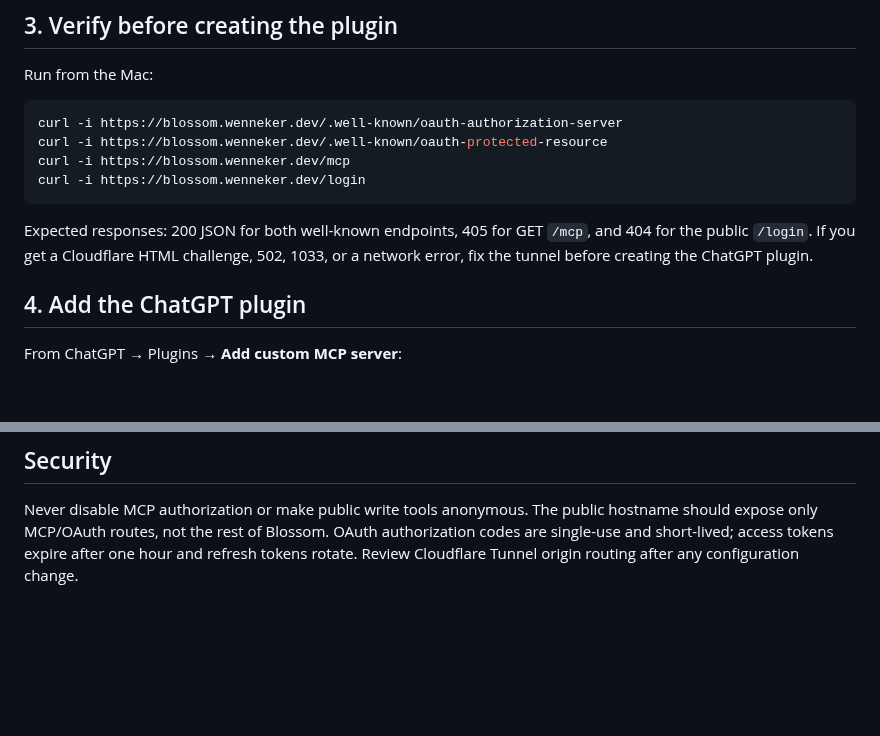
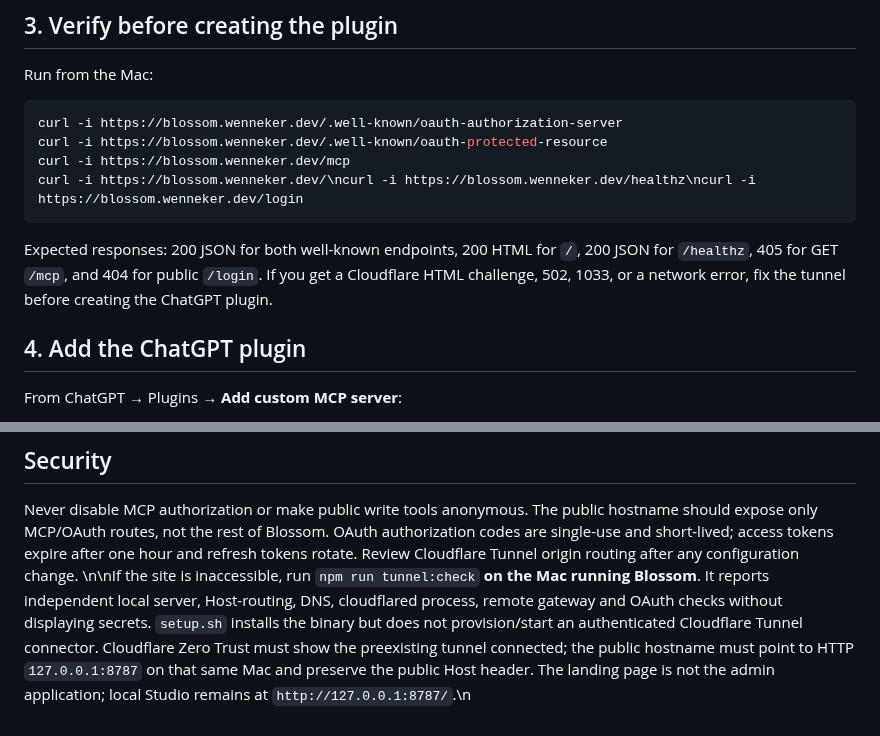
Before and after one commit to GaryWenneker/blossom, a Markdown page: docs/chatgpt-mcp-oauth.md, 2 parts joined by grey strips. Drawn GitHub-style; blank space fills up the shorter version.

Commit message:
docs: public MCP root now shows status landing and safe health endpoint

````diff
--- a/docs/chatgpt-mcp-oauth.md
+++ b/docs/chatgpt-mcp-oauth.md
@@ -58,10 +58,10 @@ Run from the Mac:
 curl -i https://blossom.wenneker.dev/.well-known/oauth-authorization-server
 curl -i https://blossom.wenneker.dev/.well-known/oauth-protected-resource
 curl -i https://blossom.wenneker.dev/mcp
-curl -i https://blossom.wenneker.dev/login
+curl -i https://blossom.wenneker.dev/\ncurl -i https://blossom.wenneker.dev/healthz\ncurl -i https://blossom.wenneker.dev/login
 ```
 
-Expected responses: 200 JSON for both well-known endpoints, 405 for GET `/mcp`, and 404 for the public `/login`. If you get a Cloudflare HTML challenge, 502, 1033, or a network error, fix the tunnel before creating the ChatGPT plugin.
+Expected responses: 200 JSON for both well-known endpoints, 200 HTML for `/`, 200 JSON for `/healthz`, 405 for GET `/mcp`, and 404 for public `/login`. If you get a Cloudflare HTML challenge, 502, 1033, or a network error, fix the tunnel before creating the ChatGPT plugin.
 
 ## 4. Add the ChatGPT plugin
 
@@ -86,3 +86,4 @@ Browser Apple Events and browser prompt autofill are best-effort and sensitive t
 ## Security
 
 Never disable MCP authorization or make public write tools anonymous. The public hostname should expose only MCP/OAuth routes, not the rest of Blossom. OAuth authorization codes are single-use and short-lived; access tokens expire after one hour and refresh tokens rotate. Review Cloudflare Tunnel origin routing after any configuration change.
+\n\nIf the site is inaccessible, run `npm run tunnel:check` **on the Mac running Blossom**. It reports independent local server, Host-routing, DNS, cloudflared process, remote gateway and OAuth checks without displaying secrets. `setup.sh` installs the binary but does not provision/start an authenticated Cloudflare Tunnel connector. Cloudflare Zero Trust must show the preexisting tunnel connected; the public hostname must point to HTTP `127.0.0.1:8787` on that same Mac and preserve the public Host header. The landing page is not the admin application; local Studio remains at `http://127.0.0.1:8787/`.\n
````
